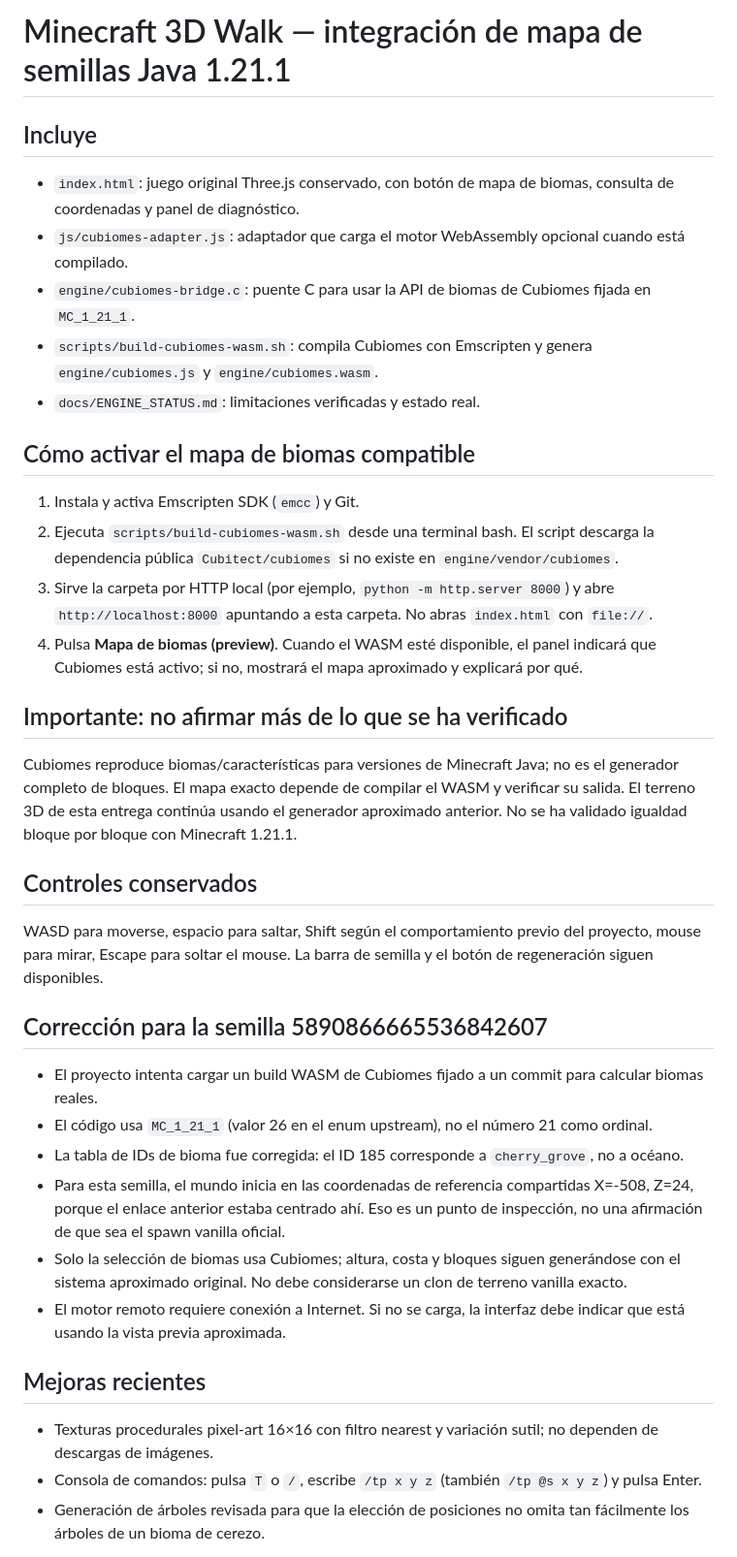
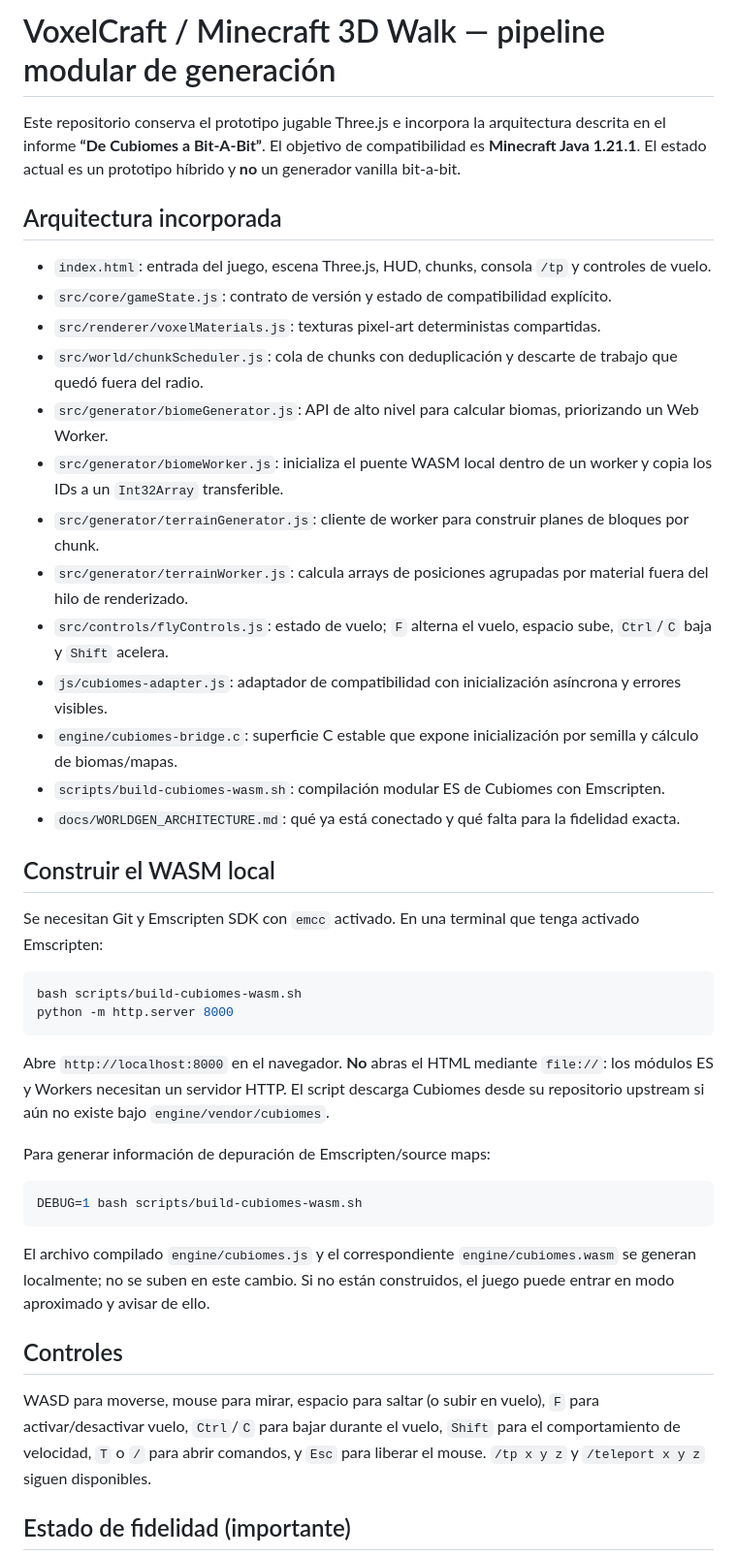
Before and after one commit to arnal333/voxelcraft, a Markdown page: README.md, the part around one of its changes. Shown at 97% size. GitHub-like rendering.

Commit message:
Document modular world generation and actual vanilla parity limits

````diff
--- a/README.md
+++ b/README.md
@@ -1,41 +1,45 @@
-# Minecraft 3D Walk — integración de mapa de semillas Java 1.21.1
+# VoxelCraft / Minecraft 3D Walk — pipeline modular de generación
 
-## Incluye
+Este repositorio conserva el prototipo jugable Three.js e incorpora la arquitectura descrita en el informe **“De Cubiomes a Bit-A-Bit”**. El objetivo de compatibilidad es **Minecraft Java 1.21.1**. El estado actual es un prototipo híbrido y **no** un generador vanilla bit-a-bit.
 
-- `index.html`: juego original Three.js conservado, con botón de mapa de biomas, consulta de coordenadas y panel de diagnóstico.
-- `js/cubiomes-adapter.js`: adaptador que carga el motor WebAssembly opcional cuando está compilado.
-- `engine/cubiomes-bridge.c`: puente C para usar la API de biomas de Cubiomes fijada en `MC_1_21_1`.
-- `scripts/build-cubiomes-wasm.sh`: compila Cubiomes con Emscripten y genera `engine/cubiomes.js` y `engine/cubiomes.wasm`.
-- `docs/ENGINE_STATUS.md`: limitaciones verificadas y estado real.
+## Arquitectura incorporada
 
-## Cómo activar el mapa de biomas compatible
+- `index.html`: entrada del juego, escena Three.js, HUD, chunks, consola `/tp` y controles de vuelo.
+- `src/core/gameState.js`: contrato de versión y estado de compatibilidad explícito.
+- `src/renderer/voxelMaterials.js`: texturas pixel-art deterministas compartidas.
+- `src/world/chunkScheduler.js`: cola de chunks con deduplicación y descarte de trabajo que quedó fuera del radio.
+- `src/generator/biomeGenerator.js`: API de alto nivel para calcular biomas, priorizando un Web Worker.
+- `src/generator/biomeWorker.js`: inicializa el puente WASM local dentro de un worker y copia los IDs a un `Int32Array` transferible.
+- `src/generator/terrainGenerator.js`: cliente de worker para construir planes de bloques por chunk.
+- `src/generator/terrainWorker.js`: calcula arrays de posiciones agrupadas por material fuera del hilo de renderizado.
+- `src/controls/flyControls.js`: estado de vuelo; `F` alterna el vuelo, espacio sube, `Ctrl`/`C` baja y `Shift` acelera.
+- `js/cubiomes-adapter.js`: adaptador de compatibilidad con inicialización asíncrona y errores visibles.
+- `engine/cubiomes-bridge.c`: superficie C estable que expone inicialización por semilla y cálculo de biomas/mapas.
+- `scripts/build-cubiomes-wasm.sh`: compilación modular ES de Cubiomes con Emscripten.
+- `docs/WORLDGEN_ARCHITECTURE.md`: qué ya está conectado y qué falta para la fidelidad exacta.
 
-1. Instala y activa Emscripten SDK (`emcc`) y Git.
-2. Ejecuta `scripts/build-cubiomes-wasm.sh` desde una terminal bash. El script descarga la dependencia pública `Cubitect/cubiomes` si no existe en `engine/vendor/cubiomes`.
-3. Sirve la carpeta por HTTP local (por ejemplo, `python -m http.server 8000`) y abre `http://localhost:8000` apuntando a esta carpeta. No abras `index.html` con `file://`.
-4. Pulsa **Mapa de biomas (preview)**. Cuando el WASM esté disponible, el panel indicará que Cubiomes está activo; si no, mostrará el mapa aproximado y explicará por qué.
+## Construir el WASM local
 
-## Importante: no afirmar más de lo que se ha verificado
+Se necesitan Git y Emscripten SDK con `emcc` activado. En una terminal que tenga activado Emscripten:
 
-Cubiomes reproduce biomas/características para versiones de Minecraft Java; no es el generador completo de bloques. El mapa exacto depende de compilar el WASM y verificar su salida. El terreno 3D de esta entrega continúa usando el generador aproximado anterior. No se ha validado igualdad bloque por bloque con Minecraft 1.21.1.
+```bash
+bash scripts/build-cubiomes-wasm.sh
+python -m http.server 8000
+```
 
-## Controles conservados
+Abre `http://localhost:8000` en el navegador. **No** abras el HTML mediante `file://`: los módulos ES y Workers necesitan un servidor HTTP. El script descarga Cubiomes desde su repositorio upstream si aún no existe bajo `engine/vendor/cubiomes`.
 
-WASD para moverse, espacio para saltar, Shift según el comportamiento previo del proyecto, mouse para mirar, Escape para soltar el mouse. La barra de semilla y el botón de regeneración siguen disponibles.
+Para generar información de depuración de Emscripten/source maps:
 
+```bash
+DEBUG=1 bash scripts/build-cubiomes-wasm.sh
+```
 
-## Corrección para la semilla 5890866665536842607
+El archivo compilado `engine/cubiomes.js` y el correspondiente `engine/cubiomes.wasm` se generan localmente; no se suben en este cambio. Si no están construidos, el juego puede entrar en modo aproximado y avisar de ello.
 
-- El proyecto intenta cargar un build WASM de Cubiomes fijado a un commit para calcular biomas reales.
-- El código usa `MC_1_21_1` (valor 26 en el enum upstream), no el número 21 como ordinal.
-- La tabla de IDs de bioma fue corregida: el ID 185 corresponde a `cherry_grove`, no a océano.
-- Para esta semilla, el mundo inicia en las coordenadas de referencia compartidas X=-508, Z=24, porque el enlace anterior estaba centrado ahí. Eso es un punto de inspección, no una afirmación de que sea el spawn vanilla oficial.
-- Solo la selección de biomas usa Cubiomes; altura, costa y bloques siguen generándose con el sistema aproximado original. No debe considerarse un clon de terreno vanilla exacto.
-- El motor remoto requiere conexión a Internet. Si no se carga, la interfaz debe indicar que está usando la vista previa aproximada.
+## Controles
 
+WASD para moverse, mouse para mirar, espacio para saltar (o subir en vuelo), `F` para activar/desactivar vuelo, `Ctrl`/`C` para bajar durante el vuelo, `Shift` para el comportamiento de velocidad, `T` o `/` para abrir comandos, y `Esc` para liberar el mouse. `/tp x y z` y `/teleport x y z` siguen disponibles.
 
-## Mejoras recientes
-- Texturas procedurales pixel-art 16×16 con filtro nearest y variación sutil; no dependen de descargas de imágenes.
-- Consola de comandos: pulsa `T` o `/`, escribe `/tp x y z` (también `/tp @s x y z`) y pulsa Enter.
-- Generación de árboles revisada para que la elección de posiciones no omita tan fácilmente los árboles de un bioma de cerezo.
+## Estado de fidelidad (importante)
 
````
Also changed, not shown: other parts of README.md (+9 -1 lines).
